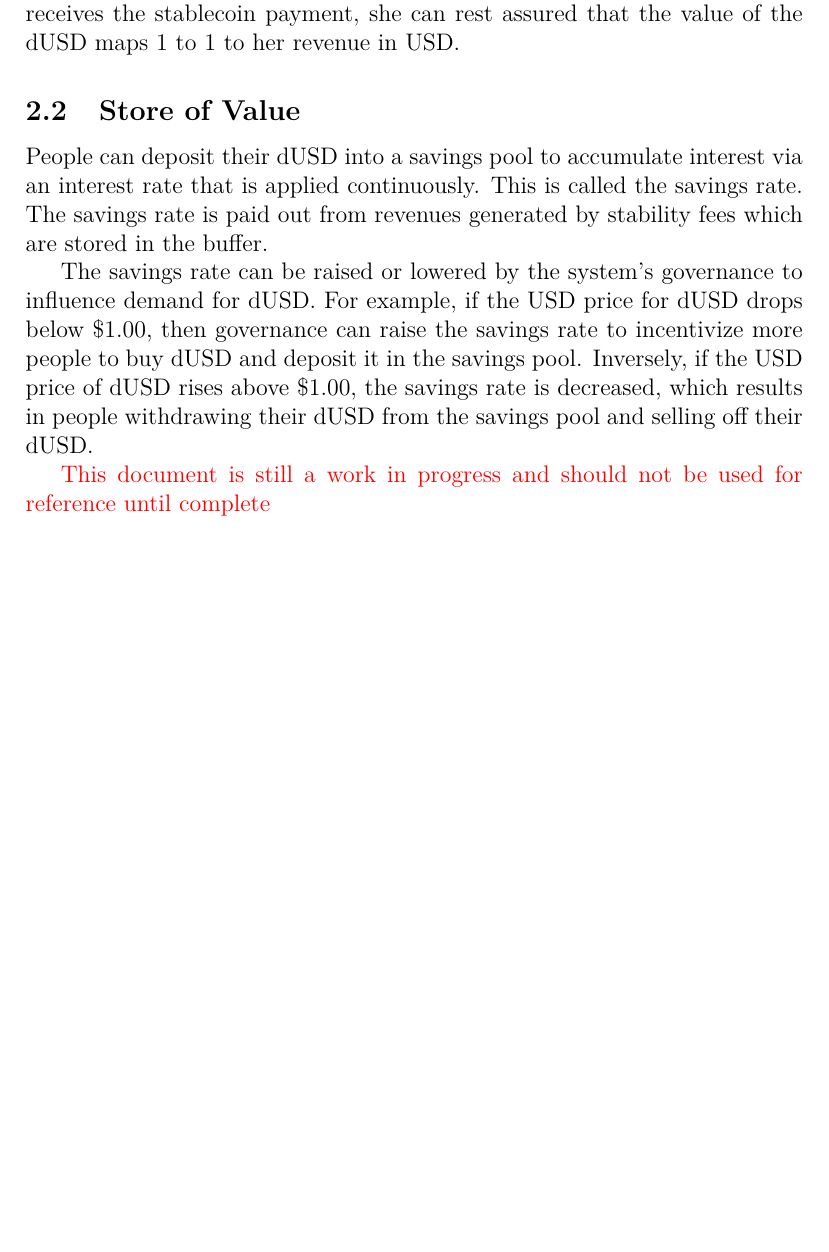
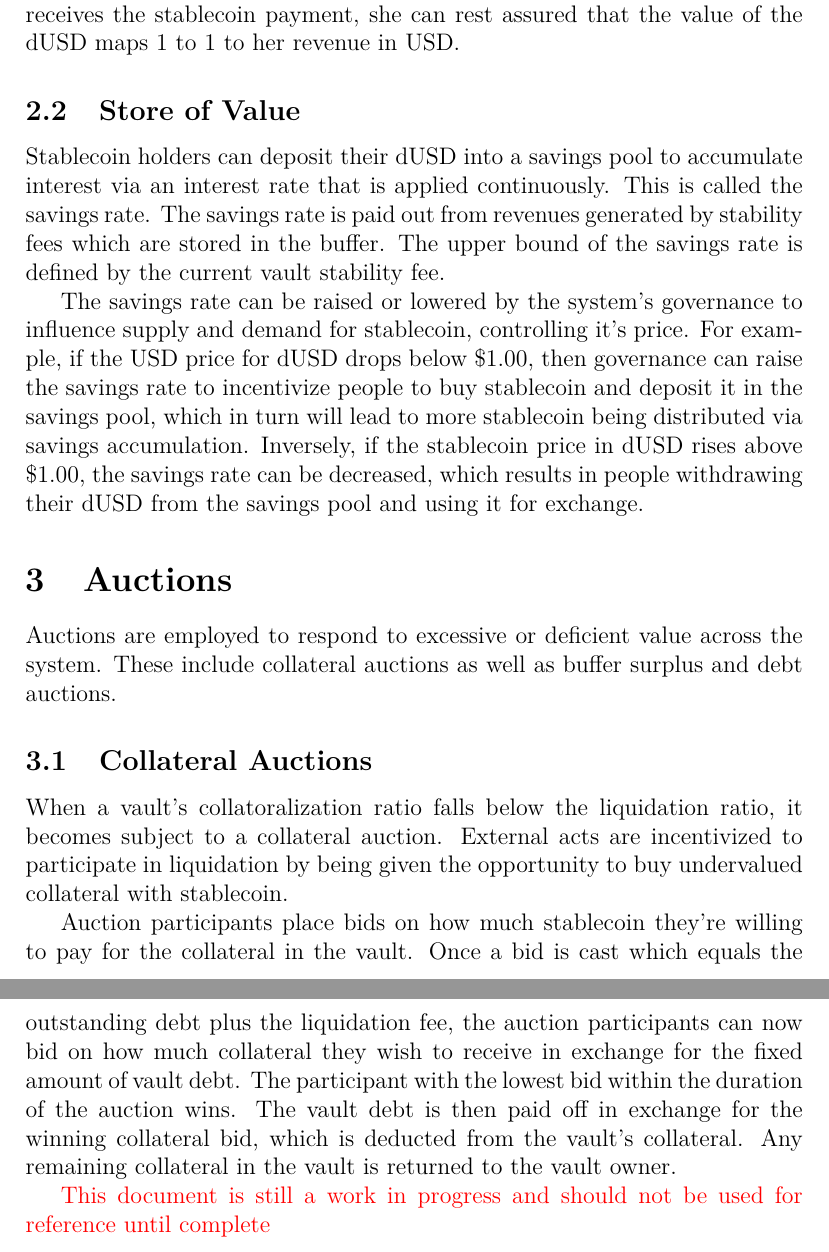
Before and after one commit to ArdanaLabs/apps-team, a LaTeX document (ardana-dollar/ardana-dollar.tex): part of page 5 of 5 before the commit and two parts of pages 5 and 6 of 6 after it, the two joined at a grey line, cut so that both start at the same text, the shorter picture padded with empty space. Compiled offline with pdfLaTeX.

Commit message:
added collatoral auction description

```diff
--- a/ardana-dollar/ardana-dollar.tex
+++ b/ardana-dollar/ardana-dollar.tex
@@ -81,9 +79,20 @@ Now that we've defined how stablecoins are created and collateralized, let's now
 A key activity in a stablecoin ecosystem is the exchange of stablecoins for goods and services. For example, let's say Anna runs a vintage clothing store on Cardano. She purchases her supply in USD cash at various thrift stores. If she were to list the products online at their price in ADA, she would have to constantly update the price to reflect current USD value. She would also need to immediately exchange her ADA for USD to minimize the risk of losing revenue to ADA price fluctuations. Instead, she lists the products in dUSD value and accepts dUSD in exchange for her product. When she receives the stablecoin payment, she can rest assured that the value of the dUSD maps 1 to 1 to her revenue in USD.
 
 \subsection{Store of Value}
-People can deposit their dUSD into a savings pool to accumulate interest via an interest rate that is applied continuously. This is called the savings rate. The savings rate is paid out from revenues generated by stability fees which are stored in the buffer.
+Stablecoin holders can deposit their dUSD into a savings pool to accumulate interest via an interest rate that is applied continuously. This is called the savings rate. The savings rate is paid out from revenues generated by stability fees which are stored in the buffer. The upper bound of the savings rate is defined by the current vault stability fee.
 
-The savings rate can be raised or lowered by the system's governance to influence demand for dUSD. For example, if the USD price for dUSD drops below \$1.00, then governance can raise the savings rate to incentivize more people to buy dUSD and deposit it in the savings pool. Inversely, if the USD price of dUSD rises above \$1.00, the savings rate is decreased, which results in people withdrawing their dUSD from the savings pool and selling off their dUSD.
+The savings rate can be raised or lowered by the system's governance to influence supply and demand for stablecoin, controlling it's price. For example, if the USD price for dUSD drops below \$1.00, then governance can raise the savings rate to incentivize people to buy stablecoin and deposit it in the savings pool, which in turn will lead to more stablecoin being distributed via savings accumulation. Inversely, if the stablecoin price in dUSD rises above \$1.00, the savings rate can be decreased, which results in people withdrawing their dUSD from the savings pool and using it for exchange.
+
+\section{Auctions}
+
+Auctions are employed to respond to excessive or deficient value across the system. These include collateral auctions as well as buffer surplus and debt auctions.
+
+\subsection{Collateral Auctions}
+
+When a vault's collatoralization ratio falls below the liquidation ratio, it becomes subject to a collateral auction. External acts are incentivized to participate in liquidation by being given the opportunity to buy undervalued collateral with stablecoin.
+
+Auction participants place bids on how much stablecoin they're willing to pay for the collateral in the vault. Once a bid is cast which equals the outstanding debt plus the liquidation fee, the auction participants can now bid on how much collateral they wish to receive in exchange for the fixed amount of vault debt. The participant with the lowest bid within the duration of the auction wins. The vault debt is then paid off in exchange for the winning collateral bid, which is deducted from the vault's collateral. Any remaining collateral in the vault is returned to the vault owner.
+
 
 \color{red} This document is still a work in progress and should not be used for reference until complete
 
```
Also changed, not shown: ardana-dollar/ardana-dollar.tex (10 more changed lines).
